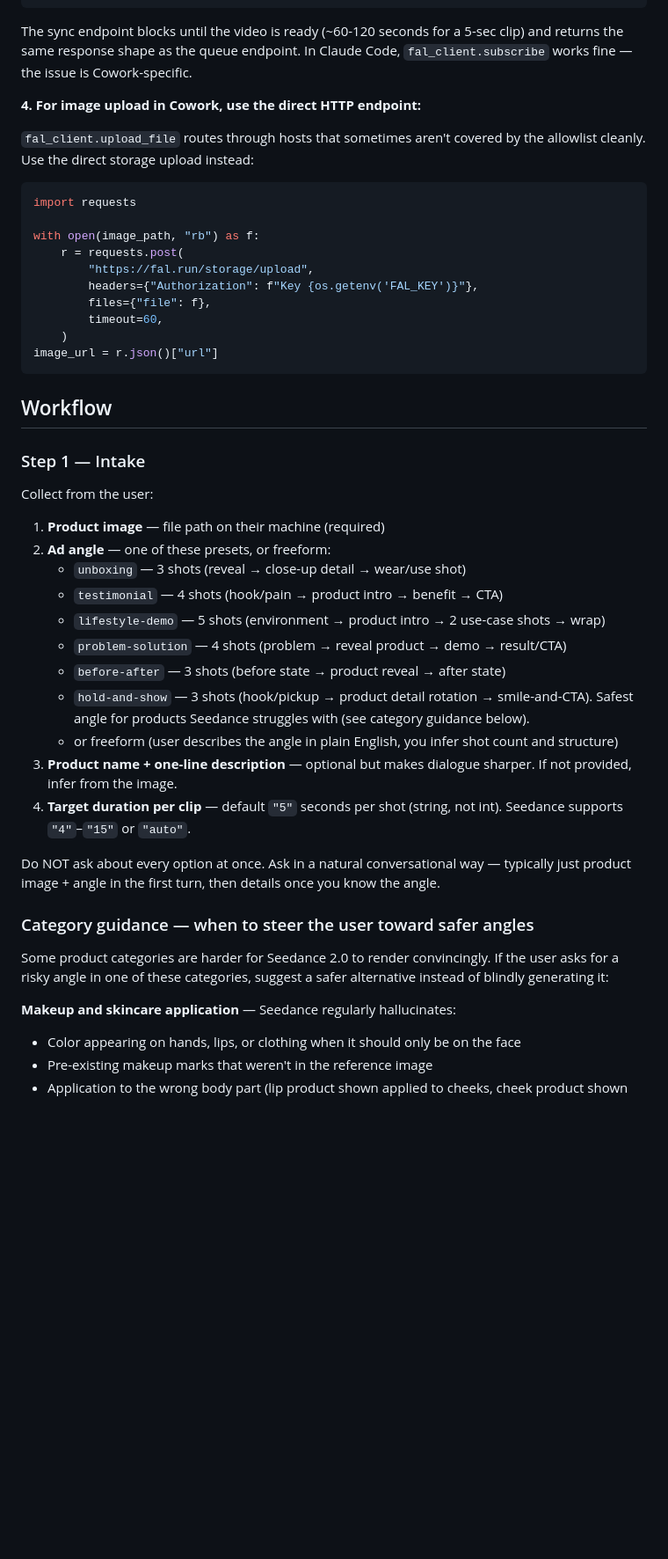
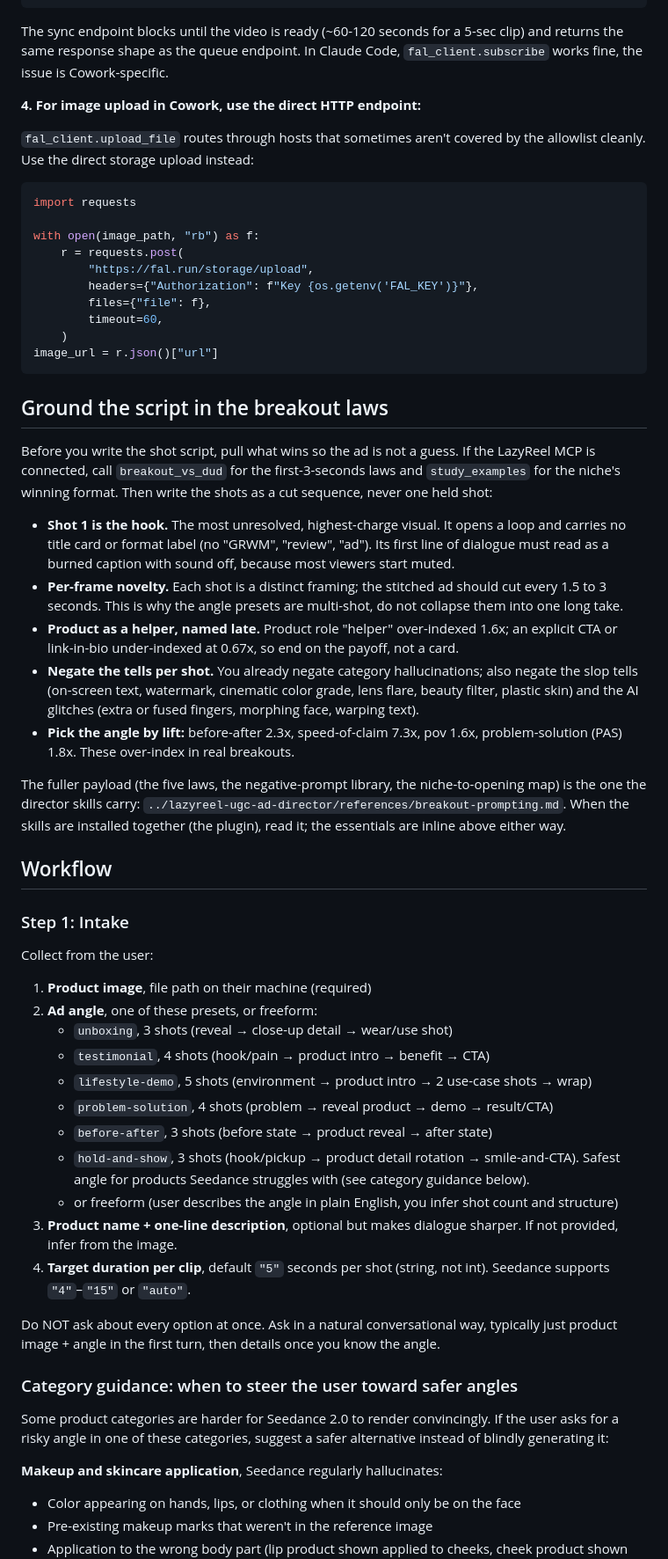
Before and after one commit to dylanpakd-cyber/lazyreel, a Markdown page: skills/lazyreel-ugc-ad-generator/SKILL.md, the part around one of its changes. Shown at 88% size. Rendered like a GitHub page; blank space fills up the shorter version.

````diff
--- a/skills/lazyreel-ugc-ad-generator/SKILL.md
+++ b/skills/lazyreel-ugc-ad-generator/SKILL.md
@@ -89,7 +89,7 @@ response = requests.post(
 result = response.json()
 ```
 
-The sync endpoint blocks until the video is ready (~60-120 seconds for a 5-sec clip) and returns the same response shape as the queue endpoint. In Claude Code, `fal_client.subscribe` works fine — the issue is Cowork-specific.
+The sync endpoint blocks until the video is ready (~60-120 seconds for a 5-sec clip) and returns the same response shape as the queue endpoint. In Claude Code, `fal_client.subscribe` works fine, the issue is Cowork-specific.
 
 **4. For image upload in Cowork, use the direct HTTP endpoint:**
 
@@ -108,31 +108,43 @@ with open(image_path, "rb") as f:
 image_url = r.json()["url"]
 ```
 
+## Ground the script in the breakout laws
+
+Before you write the shot script, pull what wins so the ad is not a guess. If the LazyReel MCP is connected, call `breakout_vs_dud` for the first-3-seconds laws and `study_examples` for the niche's winning format. Then write the shots as a cut sequence, never one held shot:
+
+- **Shot 1 is the hook.** The most unresolved, highest-charge visual. It opens a loop and carries no title card or format label (no "GRWM", "review", "ad"). Its first line of dialogue must read as a burned caption with sound off, because most viewers start muted.
+- **Per-frame novelty.** Each shot is a distinct framing; the stitched ad should cut every 1.5 to 3 seconds. This is why the angle presets are multi-shot, do not collapse them into one long take.
+- **Product as a helper, named late.** Product role "helper" over-indexed 1.6x; an explicit CTA or link-in-bio under-indexed at 0.67x, so end on the payoff, not a card.
+- **Negate the tells per shot.** You already negate category hallucinations; also negate the slop tells (on-screen text, watermark, cinematic color grade, lens flare, beauty filter, plastic skin) and the AI glitches (extra or fused fingers, morphing face, warping text).
+- **Pick the angle by lift:** before-after 2.3x, speed-of-claim 7.3x, pov 1.6x, problem-solution (PAS) 1.8x. These over-index in real breakouts.
+
+The fuller payload (the five laws, the negative-prompt library, the niche-to-opening map) is the one the director skills carry: `../lazyreel-ugc-ad-director/references/breakout-prompting.md`. When the skills are installed together (the plugin), read it; the essentials are inline above either way.
+
 ## Workflow
 
-### Step 1 — Intake
+### Step 1: Intake
 
 Collect from the user:
 
-1. **Product image** — file path on their machine (required)
-2. **Ad angle** — one of these presets, or freeform:
-   - `unboxing` — 3 shots (reveal → close-up detail → wear/use shot)
-   - `testimonial` — 4 shots (hook/pain → product intro → benefit → CTA)
-   - `lifestyle-demo` — 5 shots (environment → product intro → 2 use-case shots → wrap)
-   - `problem-solution` — 4 shots (problem → reveal product → demo → result/CTA)
-   - `before-after` — 3 shots (before state → product reveal → after state)
-   - `hold-and-show` — 3 shots (hook/pickup → product detail rotation → smile-and-CTA). Safest angle for products Seedance struggles with (see category guidance below).
+1. **Product image**, file path on their machine (required)
+2. **Ad angle**, one of these presets, or freeform:
+   - `unboxing`, 3 shots (reveal → close-up detail → wear/use shot)
+   - `testimonial`, 4 shots (hook/pain → product intro → benefit → CTA)
+   - `lifestyle-demo`, 5 shots (environment → product intro → 2 use-case shots → wrap)
+   - `problem-solution`, 4 shots (problem → reveal product → demo → result/CTA)
+   - `before-after`, 3 shots (before state → product reveal → after state)
+   - `hold-and-show`, 3 shots (hook/pickup → product detail rotation → smile-and-CTA). Safest angle for products Seedance struggles with (see category guidance below).
    - or freeform (user describes the angle in plain English, you infer shot count and structure)
-3. **Product name + one-line description** — optional but makes dialogue sharper. If not provided, infer from the image.
-4. **Target duration per clip** — default `"5"` seconds per shot (string, not int). Seedance supports `"4"`–`"15"` or `"auto"`.
+3. **Product name + one-line description**, optional but makes dialogue sharper. If not provided, infer from the image.
+4. **Target duration per clip**, default `"5"` seconds per shot (string, not int). Seedance supports `"4"`–`"15"` or `"auto"`.
 
-Do NOT ask about every option at once. Ask in a natural conversational way — typically just product image + angle in the first turn, then details once you know the angle.
+Do NOT ask about every option at once. Ask in a natural conversational way, typically just product image + angle in the first turn, then details once you know the angle.
 
-### Category guidance — when to steer the user toward safer angles
+### Category guidance: when to steer the user toward safer angles
 
 Some product categories are harder for Seedance 2.0 to render convincingly. If the user asks for a risky angle in one of these categories, suggest a safer alternative instead of blindly generating it:
 
-**Makeup and skincare application** — Seedance regularly hallucinates:
+**Makeup and skincare application**, Seedance regularly hallucinates:
 - Color appearing on hands, lips, or clothing when it should only be on the face
 - Pre-existing makeup marks that weren't in the reference image
 - Application to the wrong body part (lip product shown applied to cheeks, cheek product shown applied to lips)
````
Also changed, not shown: other parts of skills/lazyreel-ugc-ad-generator/SKILL.md (+38 -38 lines), skills/lazyreel-format-prompt-builder/SKILL.md (+2 -2 lines).
